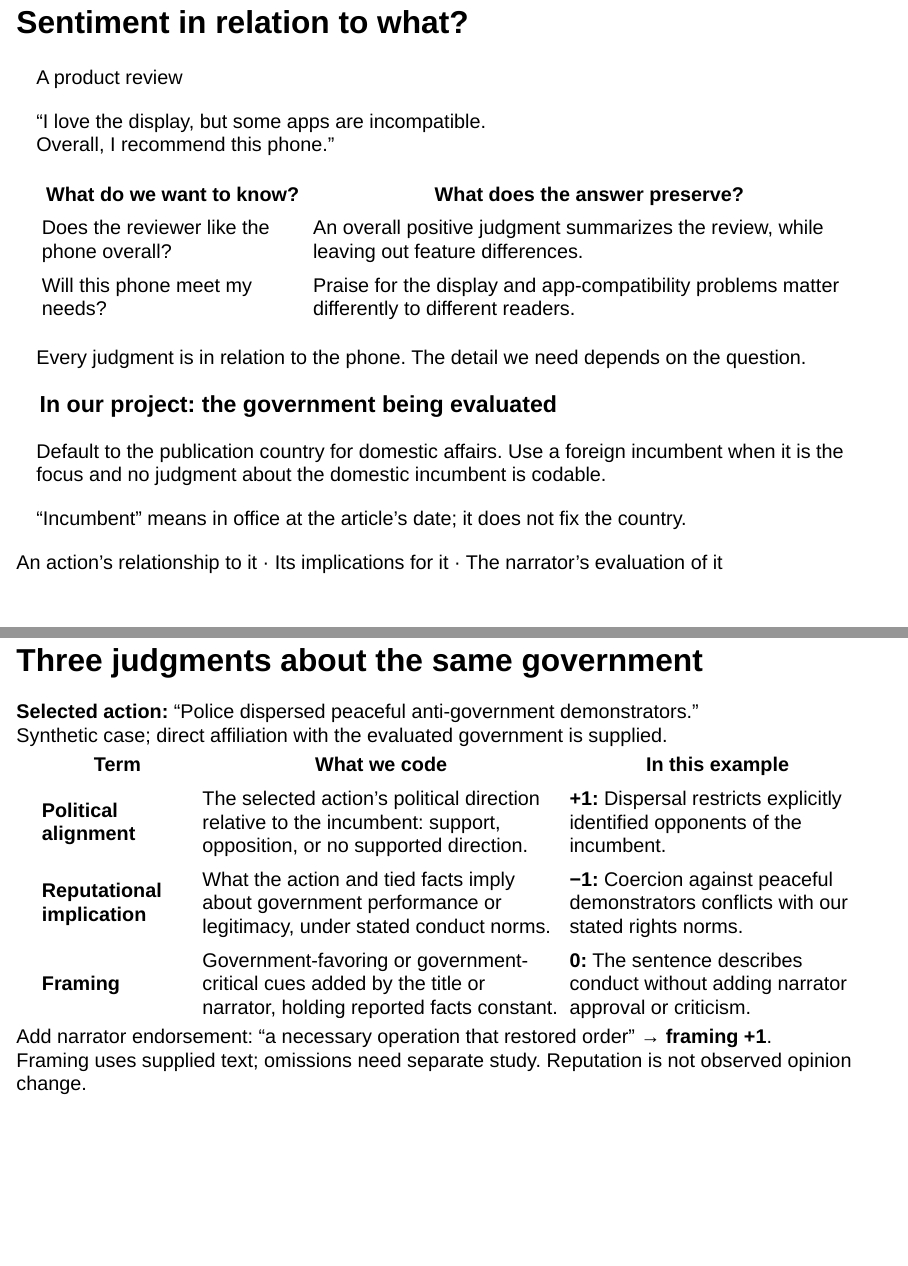
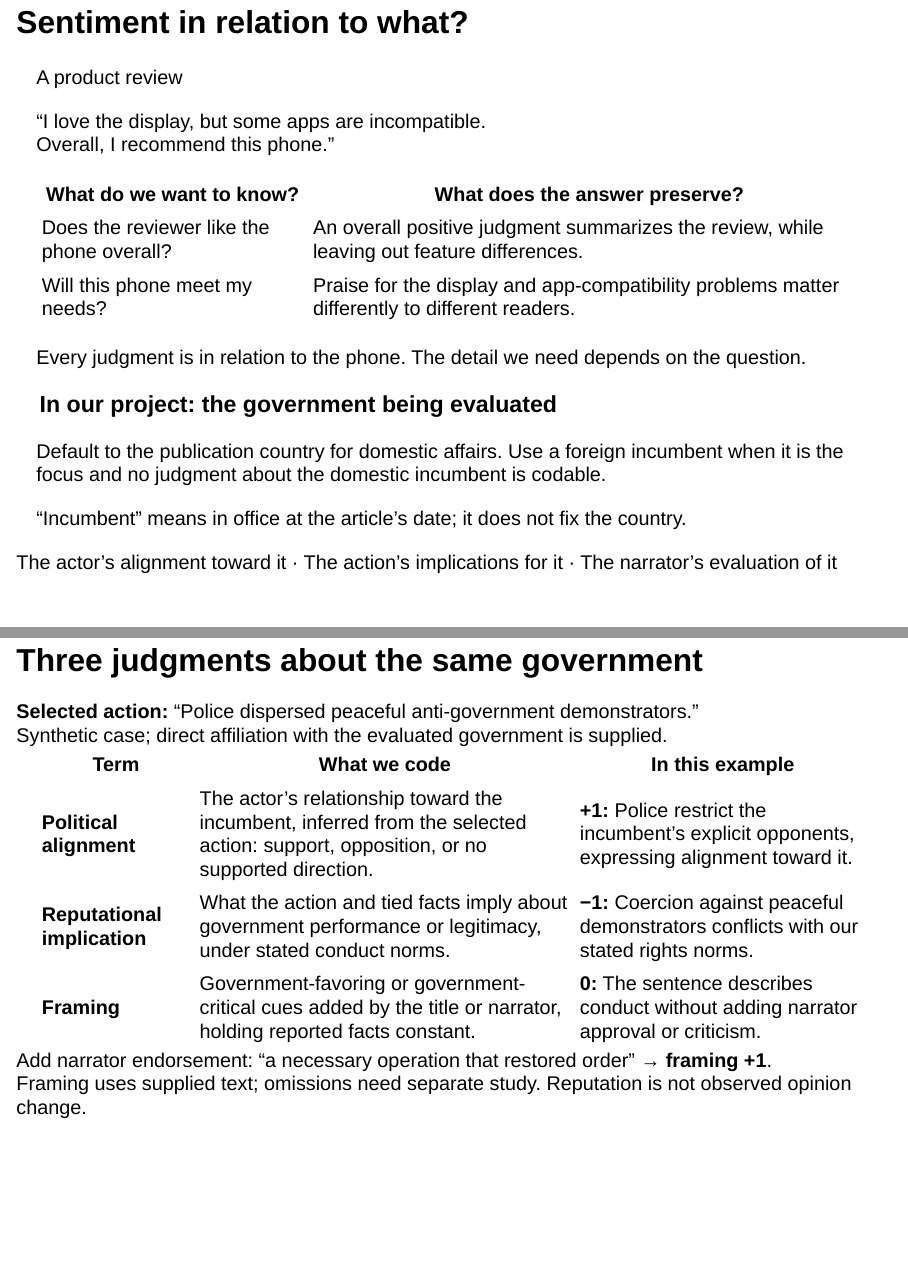
Before and after one commit to lin61302/media-bias-genai, a Quarto document (slides/MediaBias_Polarization.qmd): pages 7 and 8 of 20, joined at a grey line. Rendered offline with R 4.5, knitr and Pandoc in place of Quarto, with nearby package versions; drawn as Slidy slides in place of the format the file asks for.

Commit message:
Describe alignment as the actor relationship evidenced by conduct

````diff
--- a/slides/MediaBias_Polarization.qmd
+++ b/slides/MediaBias_Polarization.qmd
@@ -196,7 +196,7 @@ All examples are illustrative. The budget vote and allegation adapt calibration
 </table>
 <p class="reference-principle">Every judgment is in relation to the phone. The detail we need depends on the question.</p>
 <div class="reference-bridge"><h3>In our project: the government being evaluated</h3><p>Default to the publication country for domestic affairs. Use a foreign incumbent when it is the focus and no judgment about the domestic incumbent is codable.</p><p class="reference-timing">“Incumbent” means in office at the article’s date; it does not fix the country.</p></div>
-<div class="reference-relations">An action’s relationship to it · Its implications for it · The narrator’s evaluation of it</div>
+<div class="reference-relations">The actor’s alignment toward it · The action’s implications for it · The narrator’s evaluation of it</div>
 ```
 
 ::: notes
@@ -217,7 +219,7 @@ Government selection follows ../prompts/civic_20261020_complete_v1.txt, section
 <table class="sentiment-definitions">
   <thead><tr><th>Term</th><th>What we code</th><th>In this example</th></tr></thead>
   <tbody>
-    <tr><td><strong>Political alignment</strong></td><td>The selected action’s political direction relative to the incumbent: support, opposition, or no supported direction.</td><td><strong>+1:</strong> Dispersal restricts explicitly identified opponents of the incumbent.</td></tr>
+    <tr><td><strong>Political alignment</strong></td><td>The actor’s relationship toward the incumbent, inferred from the selected action: support, opposition, or no supported direction.</td><td><strong>+1:</strong> Police restrict the incumbent’s explicit opponents, expressing alignment toward it.</td></tr>
     <tr><td><strong>Reputational implication</strong></td><td>What the action and tied facts imply about government performance or legitimacy, under stated conduct norms.</td><td><strong>−1:</strong> Coercion against peaceful demonstrators conflicts with our stated rights norms.</td></tr>
     <tr><td><strong>Framing</strong></td><td>Government-favoring or government-critical cues added by the title or narrator, holding reported facts constant.</td><td><strong>0:</strong> The sentence describes conduct without adding narrator approval or criticism.</td></tr>
   </tbody>
--- a/slides/includes/classifier.qmd
+++ b/slides/includes/classifier.qmd
@@ -46,7 +46,7 @@
         </div>
         <div class="classifier-labels">
           <div class="classifier-detail-label">Three judgments about the incumbent</div>
-          <div class="classifier-code-row"><strong>Political<br>alignment</strong><span class="classifier-code classifier-positive">+1</span><span class="classifier-code-copy"><span class="classifier-question">Action supports or opposes?</span><span>Restricts explicit opponents</span></span></div>
+          <div class="classifier-code-row"><strong>Political<br>alignment</strong><span class="classifier-code classifier-positive">+1</span><span class="classifier-code-copy"><span class="classifier-question">Actor’s alignment toward gov?</span><span>Restricts explicit opponents</span></span></div>
           <div class="classifier-code-row"><strong>Reputational<br>implication</strong><span class="classifier-code classifier-negative">−1</span><span class="classifier-code-copy"><span class="classifier-question">Implication for government?</span><span>Negative legitimacy implication</span></span></div>
           <div class="classifier-code-row"><strong>Framing</strong><span class="classifier-code classifier-zero">0</span><span class="classifier-code-copy"><span class="classifier-question">Narrator approval or criticism?</span><span>No added evaluation</span></span></div>
         </div>
````
Also changed, not shown: slides/README.md, slides/MediaBias_Polarization.qmd (6 more changed lines), 1 other file.
